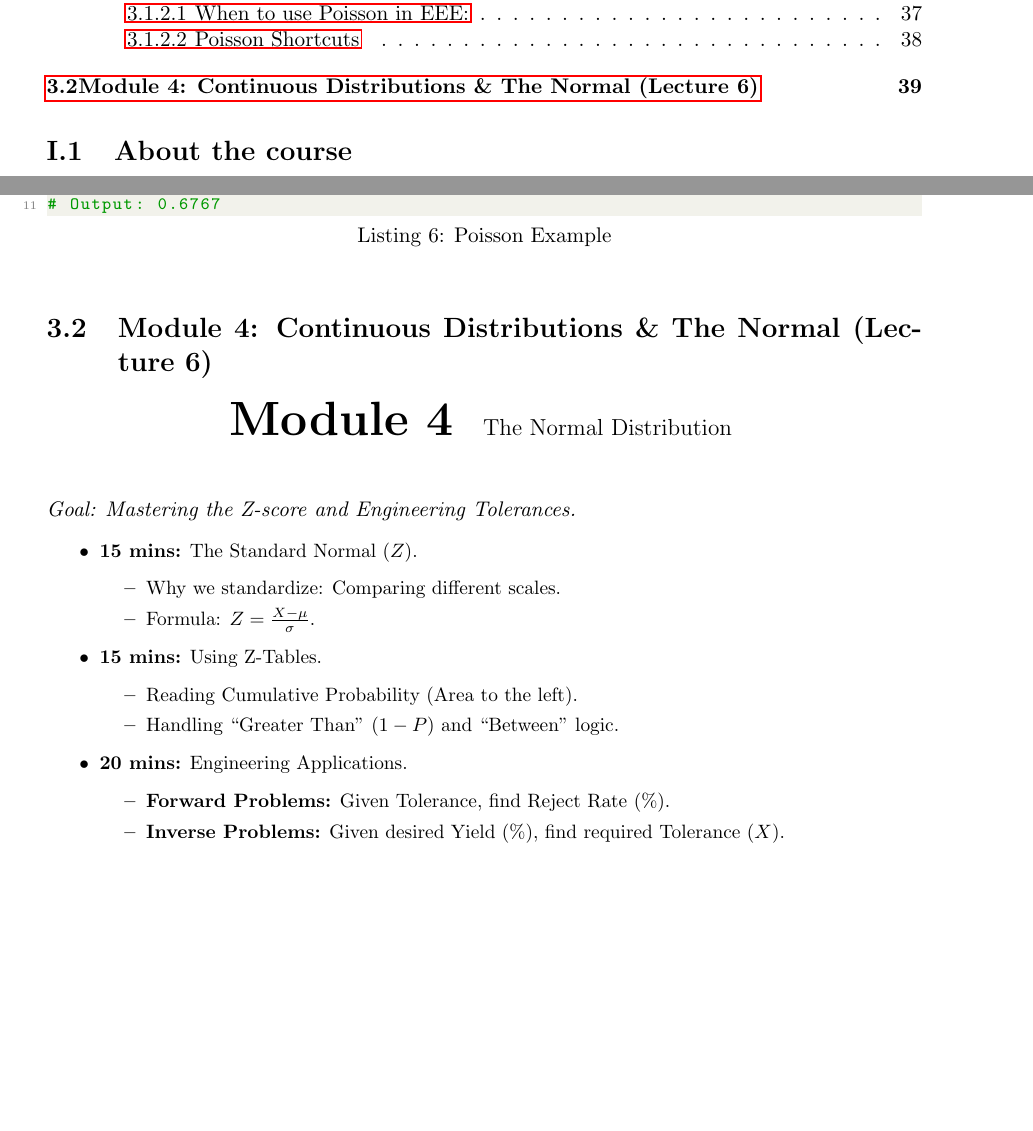
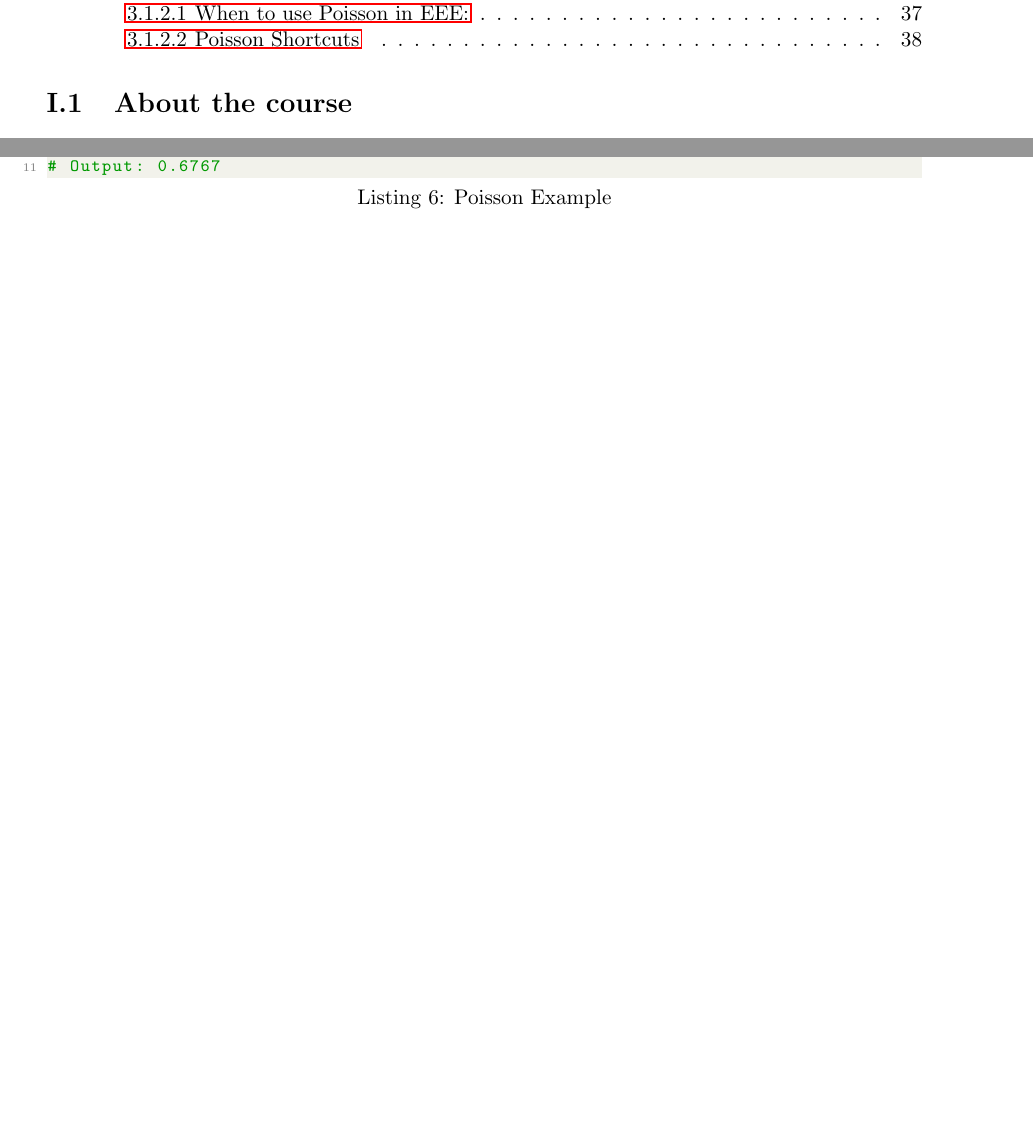
Before and after one commit to forfreedomforrich-eng/UoM-MATH19622-Public, a LaTeX document (Reader.tex, which reads TheCourse.tex): two parts of pages 3 and 39 of 39, joined at a grey line, cut so that both start at the same text, the shorter picture padded with empty space. Compiled offline with pdfLaTeX.

Commit message:
Comment the unfinsiehd block 4

```diff
--- a/TheCourse.tex
+++ b/TheCourse.tex
@@ -34,75 +34,75 @@
 % ==========================================
 % MODULE 4: THE NORMAL DISTRIBUTION
 % ==========================================
-\section{Module 4: Continuous Distributions \& The Normal (Lecture 6)}
-
-% --- Module Title Slide ---
-\begin{frame}
-    \centering
-    \Huge \textbf{Module 4} \\
-    \large The Normal Distribution
-    \vspace{1cm}
-
-    \normalsize \textit{Goal: Mastering the Z-score and Engineering Tolerances.}
-\end{frame}
-
-% --- Lecture 6 ---
-\begin{frame}{Lecture 6: Standard Normal \& Applications}
-    \small
-    \begin{itemize}
-        \item \textbf{15 mins:} The Standard Normal ($Z$).
-            \begin{itemize}
-                \item Why we standardize: Comparing different scales.
-                \item Formula: $Z = \frac{X - \mu}{\sigma}$.
-            \end{itemize}
-        \item \textbf{15 mins:} Using Z-Tables.
-            \begin{itemize}
-                \item Reading Cumulative Probability (Area to the left).
-                \item Handling ``Greater Than'' ($1 - P$) and ``Between'' logic.
-            \end{itemize}
-        \item \textbf{20 mins:} Engineering Applications.
-            \begin{itemize}
-                \item \textbf{Forward Problems:} Given Tolerance, find Reject Rate ($\%$).
-                \item \textbf{Inverse Problems:} Given desired Yield ($\%$), find required Tolerance ($X$).
-            \end{itemize}
-    \end{itemize}
-\end{frame}
-%Based on the syllabus you provided in your first prompt ("Statistics: Discrete and continuous data. Mean, mode, and median..."), there is a significant section missing from these lecture notes.
+%\section{Module 4: Continuous Distributions \& The Normal (Lecture 6)}
 %
-%While the notes are excellent for the Probability half of your course, they almost entirely skip the introductory Descriptive Statistics module.
+%% --- Module Title Slide ---
+%\begin{frame}
+%    \centering
+%    \Huge \textbf{Module 4} \\
+%    \large The Normal Distribution
+%    \vspace{1cm}
 %
-%Here is the breakdown of what is missing and what is covered compared to your original plan:
+%    \normalsize \textit{Goal: Mastering the Z-score and Engineering Tolerances.}
+%\end{frame}
 %
-%1. What is Missing? (Descriptive Statistics)
-%The notes begin immediately with Probability theory. They do not cover the foundational tools used to summarize raw data before applying probability models. Specifically, the following topics from your syllabus are absent:
-%
-%Measures of Central Tendency: There are no definitions or examples for calculating the Median or Mode for raw data sets. The notes only mention the mean (
-%x
-%ˉ
-% ) briefly in Chapter 5 when discussing estimation.
-%
-%Measures of Dispersion (Data): There is no coverage of Range or Interquartile Range (IQR). The "Variance" is introduced strictly in the context of Random Variables (Var(X)) or sample estimation (s
-%2
-% ), rather than as a descriptive statistic for understanding data spread initially.
-%
-%
-%
-%Data Types & Visualization: While the notes distinguish between discrete and continuous random variables, they do not cover the classification of raw data (categorical, ordinal, ratio) or Frequency Curves and histograms in a descriptive context (drawing them from data).
-%
-%2. What is Covered? (Probability & Distributions)
-%The notes align perfectly with the second half of your syllabus:
-%
-%
-%Probability Laws: Chapter 1 covers the sample space, conditional probability, and independence.
-%
-%
-%
-%
-%Discrete Distributions: Chapter 2 covers the Binomial and Poisson distributions, including their means and variances.
-%
-%
-%
-%Continuous Distributions: Chapter 3 covers Continuous Random Variables and the Exponential distribution.
+%% --- Lecture 6 ---
+%\begin{frame}{Lecture 6: Standard Normal \& Applications}
+%    \small
+%    \begin{itemize}
+%        \item \textbf{15 mins:} The Standard Normal ($Z$).
+%            \begin{itemize}
+%                \item Why we standardize: Comparing different scales.
+%                \item Formula: $Z = \frac{X - \mu}{\sigma}$.
+%            \end{itemize}
+%        \item \textbf{15 mins:} Using Z-Tables.
+%            \begin{itemize}
+%                \item Reading Cumulative Probability (Area to the left).
+%                \item Handling ``Greater Than'' ($1 - P$) and ``Between'' logic.
+%            \end{itemize}
+%        \item \textbf{20 mins:} Engineering Applications.
+%            \begin{itemize}
+%                \item \textbf{Forward Problems:} Given Tolerance, find Reject Rate ($\%$).
+%                \item \textbf{Inverse Problems:} Given desired Yield ($\%$), find required Tolerance ($X$).
+%            \end{itemize}
+%    \end{itemize}
+%\end{frame}
+%%Based on the syllabus you provided in your first prompt ("Statistics: Discrete and continuous data. Mean, mode, and median..."), there is a significant section missing from these lecture notes.
+%%
+%%While the notes are excellent for the Probability half of your course, they almost entirely skip the introductory Descriptive Statistics module.
+%%
+%%Here is the breakdown of what is missing and what is covered compared to your original plan:
+%%
+%%1. What is Missing? (Descriptive Statistics)
+%%The notes begin immediately with Probability theory. They do not cover the foundational tools used to summarize raw data before applying probability models. Specifically, the following topics from your syllabus are absent:
+%%
+%%Measures of Central Tendency: There are no definitions or examples for calculating the Median or Mode for raw data sets. The notes only mention the mean (
+%%x
+%%ˉ
+%% ) briefly in Chapter 5 when discussing estimation.
+%%
+%%Measures of Dispersion (Data): There is no coverage of Range or Interquartile Range (IQR). The "Variance" is introduced strictly in the context of Random Variables (Var(X)) or sample estimation (s
+%%2
+%% ), rather than as a descriptive statistic for understanding data spread initially.
+%%
+%%
+%%
+%%Data Types & Visualization: While the notes distinguish between discrete and continuous random variables, they do not cover the classification of raw data (categorical, ordinal, ratio) or Frequency Curves and histograms in a descriptive context (drawing them from data).
+%%
+%%2. What is Covered? (Probability & Distributions)
+%%The notes align perfectly with the second half of your syllabus:
+%%
+%%
+%%Probability Laws: Chapter 1 covers the sample space, conditional probability, and independence.
+%%
+%%
+%%
+%%
+%%Discrete Distributions: Chapter 2 covers the Binomial and Poisson distributions, including their means and variances.
+%%
+%%
+%%
+%%Continuous Distributions: Chapter 3 covers Continuous Random Variables and the Exponential distribution.
 %
 %
 %
```
